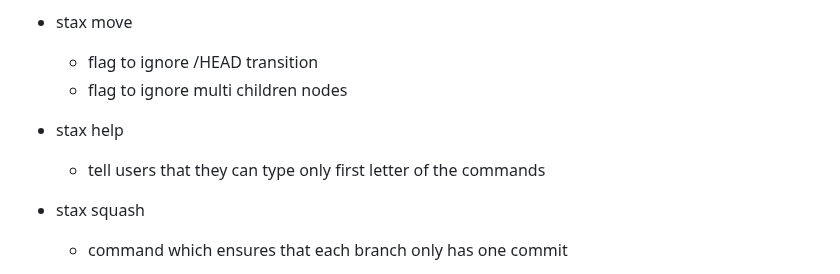
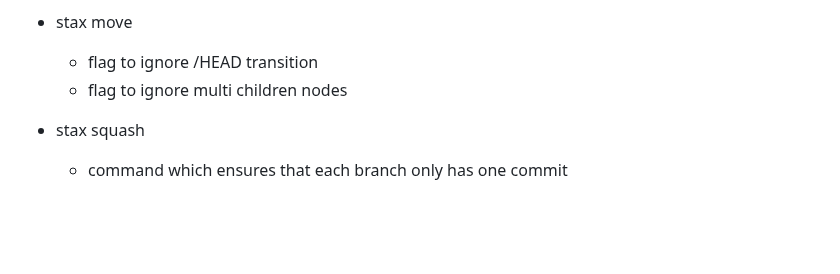
Before and after one commit to TarasMazepa/stax, a Markdown page: README.md, the part around the change. Drawn GitHub-style; blank space fills up the shorter version.

```diff
--- a/README.md
+++ b/README.md
@@ -198,9 +198,6 @@ Move has five directions:
   * flag to ignore <remote>/HEAD transition
   * flag to ignore multi children nodes
 
-* stax help
-  * tell users that they can type only first letter of the commands
-
 * stax squash
   * command which ensures that each branch only has one commit
 
```
